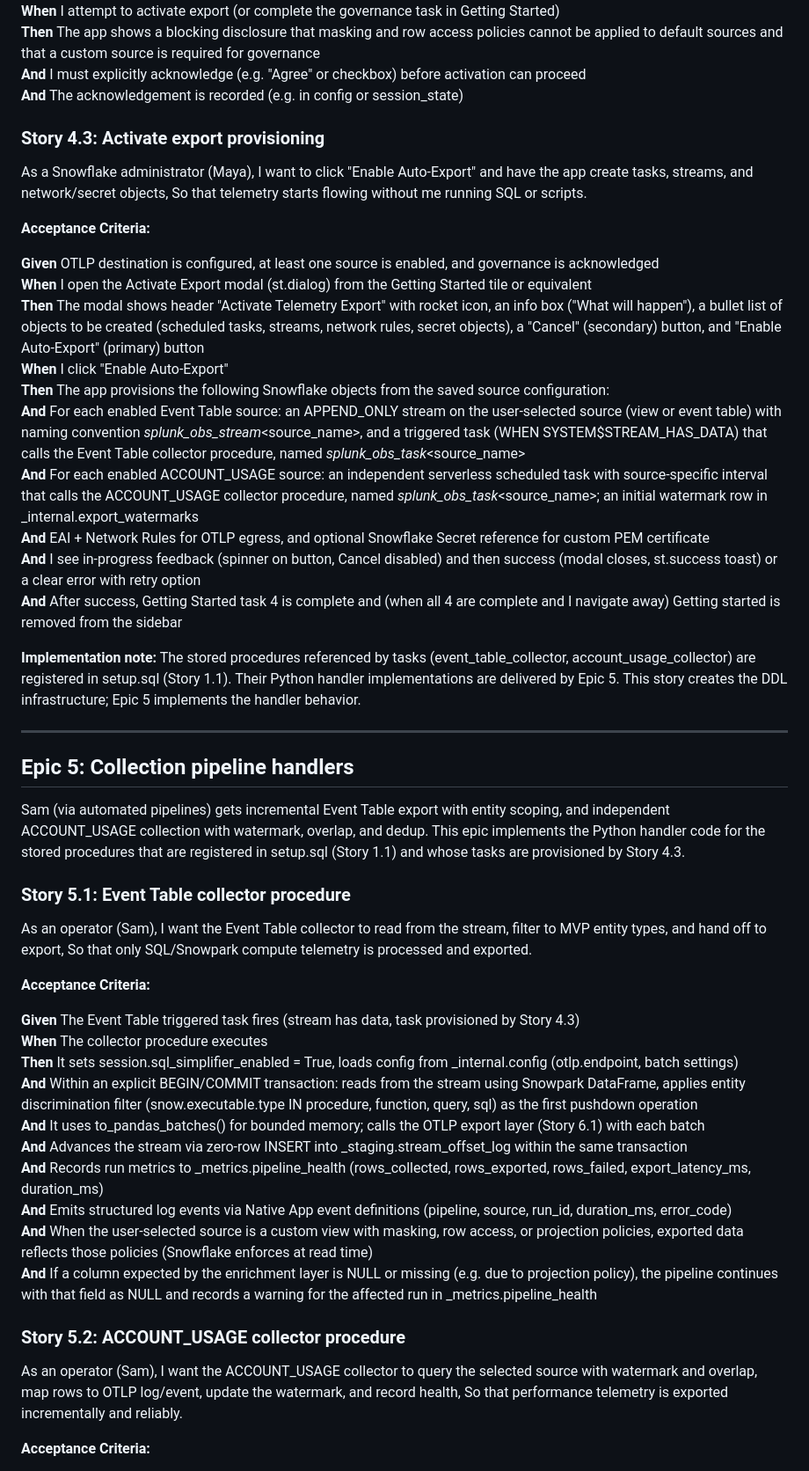
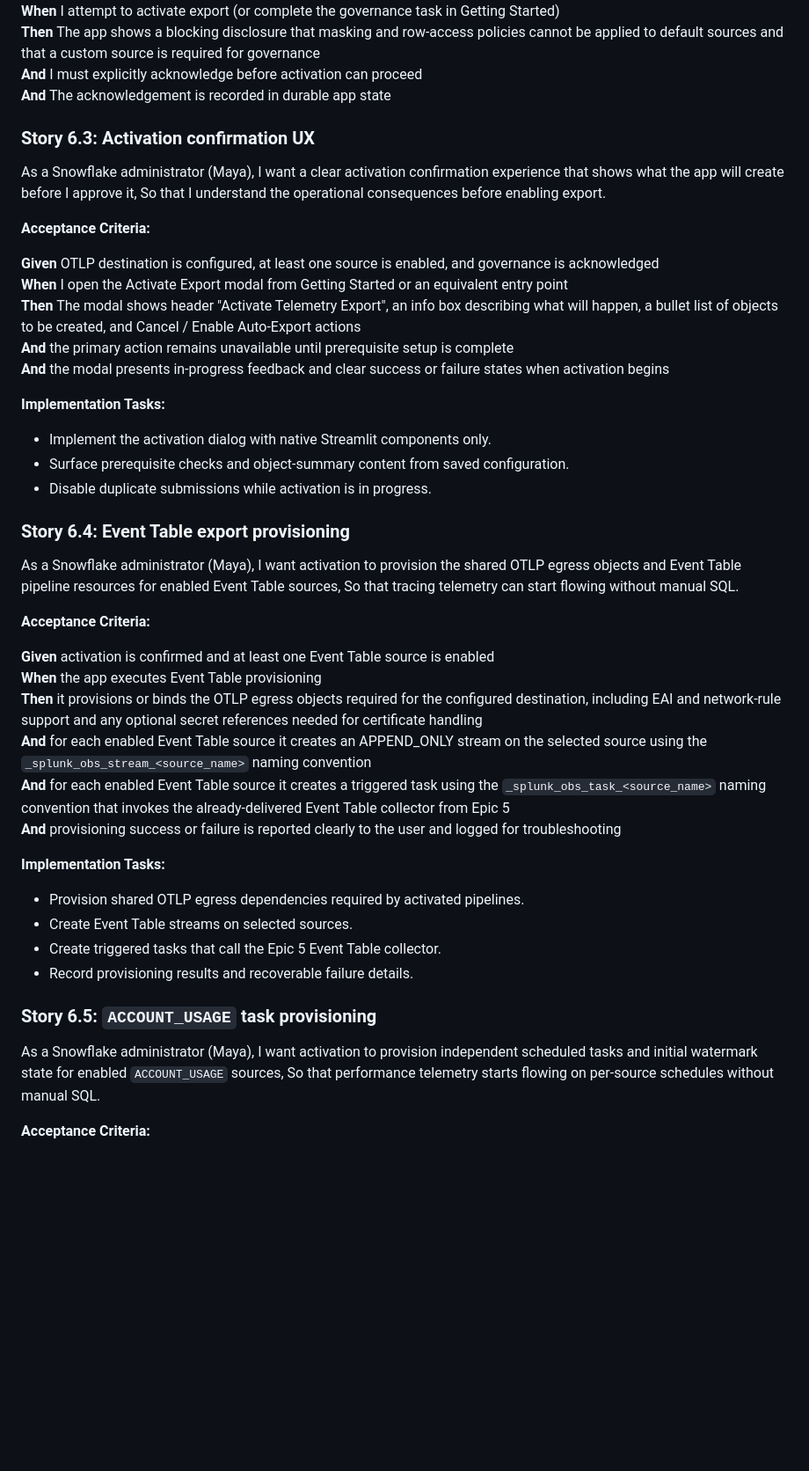
Before and after one commit to NikitaVoitov/snowflake-native-splunk-app, a Markdown page: _bmad-output/planning-artifacts/epics.md, the part around one of its changes. Shown at 88% size. Rendered like a GitHub page; blank space fills up the shorter version.

Commit message:
docs(planning): update epics, UX spec and add implementation readiness report
Made-with: Cursor

```diff
--- a/_bmad-output/planning-artifacts/epics.md
+++ b/_bmad-output/planning-artifacts/epics.md
@@ -379,59 +510,55 @@ So that I understand governance implications before activating.
 **When** I attempt to activate export (or complete the governance task in Getting Started)
-**Then** The app shows a blocking disclosure that masking and row access policies cannot be applied to default sources and that a custom source is required for governance
-**And** I must explicitly acknowledge (e.g. "Agree" or checkbox) before activation can proceed
-**And** The acknowledgement is recorded (e.g. in config or session_state)
+**Then** The app shows a blocking disclosure that masking and row-access policies cannot be applied to default sources and that a custom source is required for governance
+**And** I must explicitly acknowledge before activation can proceed
+**And** The acknowledgement is recorded in durable app state
 
-### Story 4.3: Activate export provisioning
+### Story 6.3: Activation confirmation UX
 
 As a Snowflake administrator (Maya),
-I want to click "Enable Auto-Export" and have the app create tasks, streams, and network/secret objects,
-So that telemetry starts flowing without me running SQL or scripts.
+I want a clear activation confirmation experience that shows what the app will create before I approve it,
+So that I understand the operational consequences before enabling export.
 
 **Acceptance Criteria:**
 
 **Given** OTLP destination is configured, at least one source is enabled, and governance is acknowledged
-**When** I open the Activate Export modal (st.dialog) from the Getting Started tile or equivalent
-**Then** The modal shows header "Activate Telemetry Export" with rocket icon, an info box ("What will happen"), a bullet list of objects to be created (scheduled tasks, streams, network rules, secret objects), a "Cancel" (secondary) button, and "Enable Auto-Export" (primary) button
-**When** I click "Enable Auto-Export"
-**Then** The app provisions the following Snowflake objects from the saved source configuration:
-**And** For each enabled Event Table source: an APPEND_ONLY stream on the user-selected source (view or event table) with naming convention _splunk_obs_stream_<source_name>, and a triggered task (WHEN SYSTEM$STREAM_HAS_DATA) that calls the Event Table collector procedure, named _splunk_obs_task_<source_name>
-**And** For each enabled ACCOUNT_USAGE source: an independent serverless scheduled task with source-specific interval that calls the ACCOUNT_USAGE collector procedure, named _splunk_obs_task_<source_name>; an initial watermark row in _internal.export_watermarks
-**And** EAI + Network Rules for OTLP egress, and optional Snowflake Secret reference for custom PEM certificate
-**And** I see in-progress feedback (spinner on button, Cancel disabled) and then success (modal closes, st.success toast) or a clear error with retry option
-**And** After success, Getting Started task 4 is complete and (when all 4 are complete and I navigate away) Getting started is removed from the sidebar
+**When** I open the Activate Export modal from Getting Started or an equivalent entry point
+**Then** The modal shows header "Activate Telemetry Export", an info box describing what will happen, a bullet list of objects to be created, and Cancel / Enable Auto-Export actions
+**And** the primary action remains unavailable until prerequisite setup is complete
+**And** the modal presents in-progress feedback and clear success or failure states when activation begins
 
-**Implementation note:** The stored procedures referenced by tasks (event_table_collector, account_usage_collector) are registered in setup.sql (Story 1.1). Their Python handler implementations are delivered by Epic 5. This story creates the DDL infrastructure; Epic 5 implements the handler behavior.
+**Implementation Tasks:**
 
----
+- Implement the activation dialog with native Streamlit components only.
+- Surface prerequisite checks and object-summary content from saved configuration.
+- Disable duplicate submissions while activation is in progress.
 
-## Epic 5: Collection pipeline handlers
+### Story 6.4: Event Table export provisioning
 
-Sam (via automated pipelines) gets incremental Event Table export with entity scoping, and independent ACCOUNT_USAGE collection with watermark, overlap, and dedup. This epic implements the Python handler code for the stored procedures that are registered in setup.sql (Story 1.1) and whose tasks are provisioned by Story 4.3.
-
-### Story 5.1: Event Table collector procedure
-
-As an operator (Sam),
-I want the Event Table collector to read from the stream, filter to MVP entity types, and hand off to export,
-So that only SQL/Snowpark compute telemetry is processed and exported.
+As a Snowflake administrator (Maya),
+I want activation to provision the shared OTLP egress objects and Event Table pipeline resources for enabled Event Table sources,
+So that tracing telemetry can start flowing without manual SQL.
 
 **Acceptance Criteria:**
 
-**Given** The Event Table triggered task fires (stream has data, task provisioned by Story 4.3)
-**When** The collector procedure executes
-**Then** It sets session.sql_simplifier_enabled = True, loads config from _internal.config (otlp.endpoint, batch settings)
-**And** Within an explicit BEGIN/COMMIT transaction: reads from the stream using Snowpark DataFrame, applies entity discrimination filter (snow.executable.type IN procedure, function, query, sql) as the first pushdown operation
-**And** It uses to_pandas_batches() for bounded memory; calls the OTLP export layer (Story 6.1) with each batch
-**And** Advances the stream via zero-row INSERT into _staging.stream_offset_log within the same transaction
-**And** Records run metrics to _metrics.pipeline_health (rows_collected, rows_exported, rows_failed, export_latency_ms, duration_ms)
-**And** Emits structured log events via Native App event definitions (pipeline, source, run_id, duration_ms, error_code)
-**And** When the user-selected source is a custom view with masking, row access, or projection policies, exported data reflects those policies (Snowflake enforces at read time)
-**And** If a column expected by the enrichment layer is NULL or missing (e.g. due to projection policy), the pipeline continues with that field as NULL and records a warning for the affected run in _metrics.pipeline_health
+**Given** activation is confirmed and at least one Event Table source is enabled
+**When** the app executes Event Table provisioning
+**Then** it provisions or binds the OTLP egress objects required for the configured destination, including EAI and network-rule support and any optional secret references needed for certificate handling
+**And** for each enabled Event Table source it creates an APPEND_ONLY stream on the selected source using the `_splunk_obs_stream_<source_name>` naming convention
+**And** for each enabled Event Table source it creates a triggered task using the `_splunk_obs_task_<source_name>` naming convention that invokes the already-delivered Event Table collector from Epic 5
+**And** provisioning success or failure is reported clearly to the user and logged for troubleshooting
 
-### Story 5.2: ACCOUNT_USAGE collector procedure
+**Implementation Tasks:**
 
-As an operator (Sam),
-I want the ACCOUNT_USAGE collector to query the selected source with watermark and overlap, map rows to OTLP log/event, update the watermark, and record health,
-So that performance telemetry is exported incrementally and reliably.
+- Provision shared OTLP egress dependencies required by activated pipelines.
+- Create Event Table streams on selected sources.
+- Create triggered tasks that call the Epic 5 Event Table collector.
+- Record provisioning results and recoverable failure details.
+
+### Story 6.5: `ACCOUNT_USAGE` task provisioning
+
+As a Snowflake administrator (Maya),
+I want activation to provision independent scheduled tasks and initial watermark state for enabled `ACCOUNT_USAGE` sources,
+So that performance telemetry starts flowing on per-source schedules without manual SQL.
 
 **Acceptance Criteria:**
 
```
Also changed, not shown: other parts of _bmad-output/planning-artifacts/epics.md (+187 -80 lines), _bmad-output/planning-artifacts/implementation-readiness-report-2026-03-16.md (added, +323 -0 lines), _bmad-output/planning-artifacts/ux-design-specification.md (+3 -3 lines).
